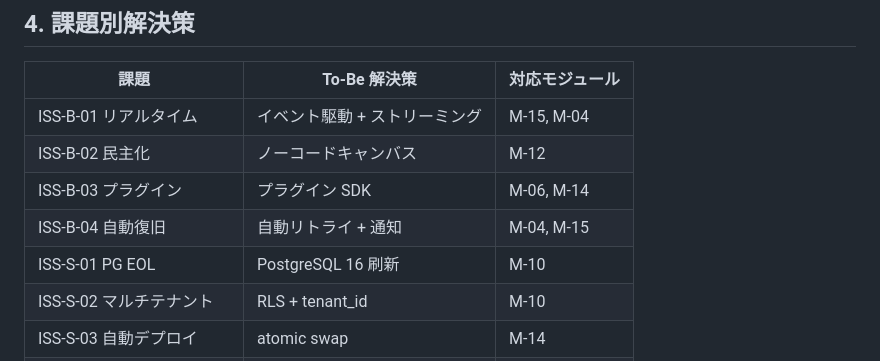
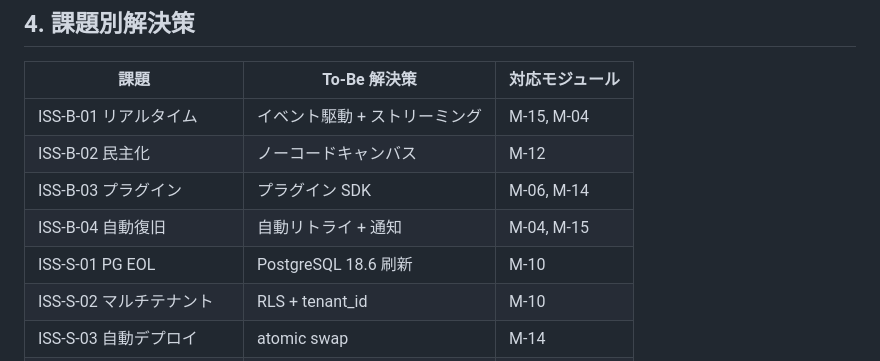
Before and after one commit to UlyssesLeoLee/Ada, a Markdown page: docs/upstream/06-to-be-business.md, the part around the change. Rendered like a GitHub page.

Commit message:
chore(docs): upstream/06-to-be-business.md PG 16 -> PG 18.6
Signed-off-by: 架构师 (Mavis 接手 agent per DEC-008)

```diff
--- a/docs/upstream/06-to-be-business.md
+++ b/docs/upstream/06-to-be-business.md
@@ -128,7 +128,7 @@
 | ISS-B-02 民主化 | ノーコードキャンバス | M-12 |
 | ISS-B-03 プラグイン | プラグイン SDK | M-06, M-14 |
 | ISS-B-04 自動復旧 | 自動リトライ + 通知 | M-04, M-15 |
-| ISS-S-01 PG EOL | PostgreSQL 16 刷新 | M-10 |
+| ISS-S-01 PG EOL | PostgreSQL 18.6 刷新 | M-10 |
 | ISS-S-02 マルチテナント | RLS + tenant_id | M-10 |
 | ISS-S-03 自動デプロイ | atomic swap | M-14 |
 | ISS-S-04 監視 | 100% 計装 + Prometheus | M-10, M-15 |
```
